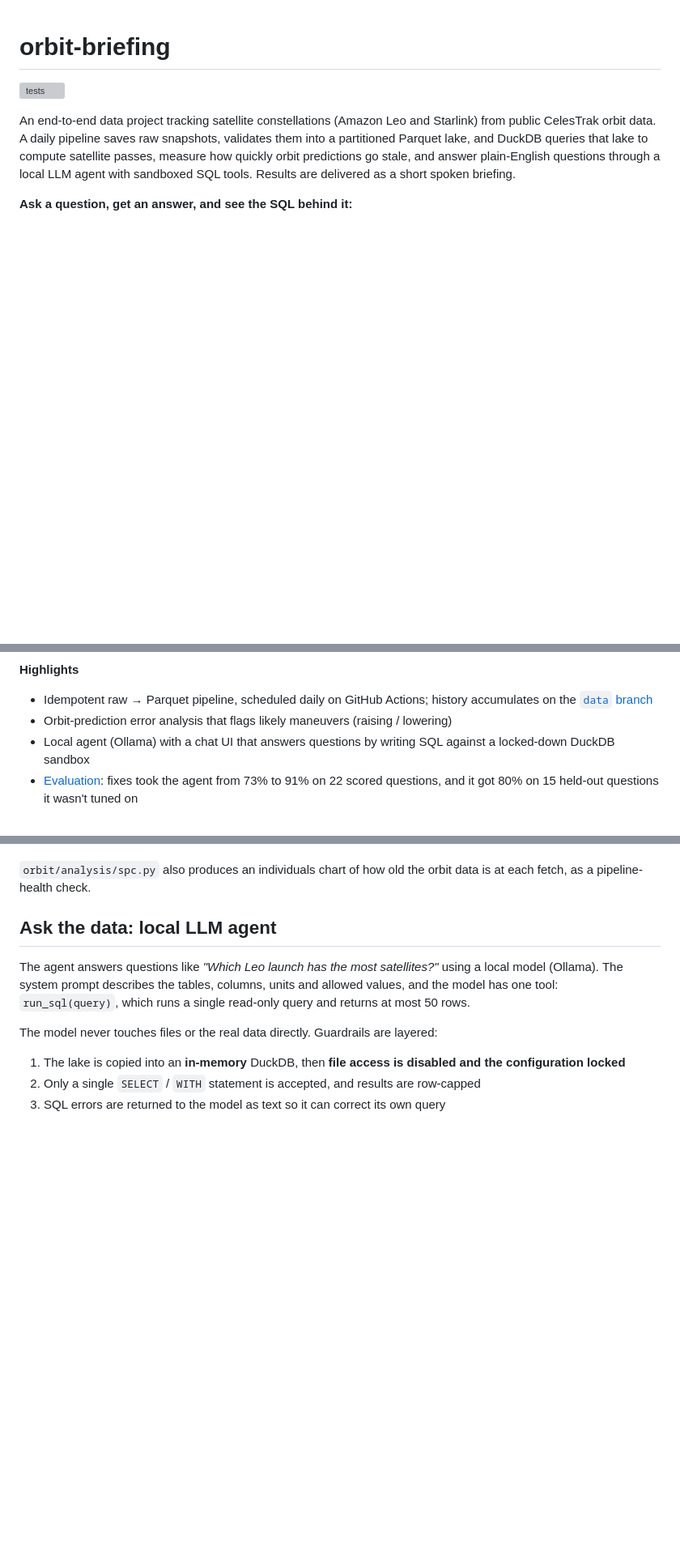
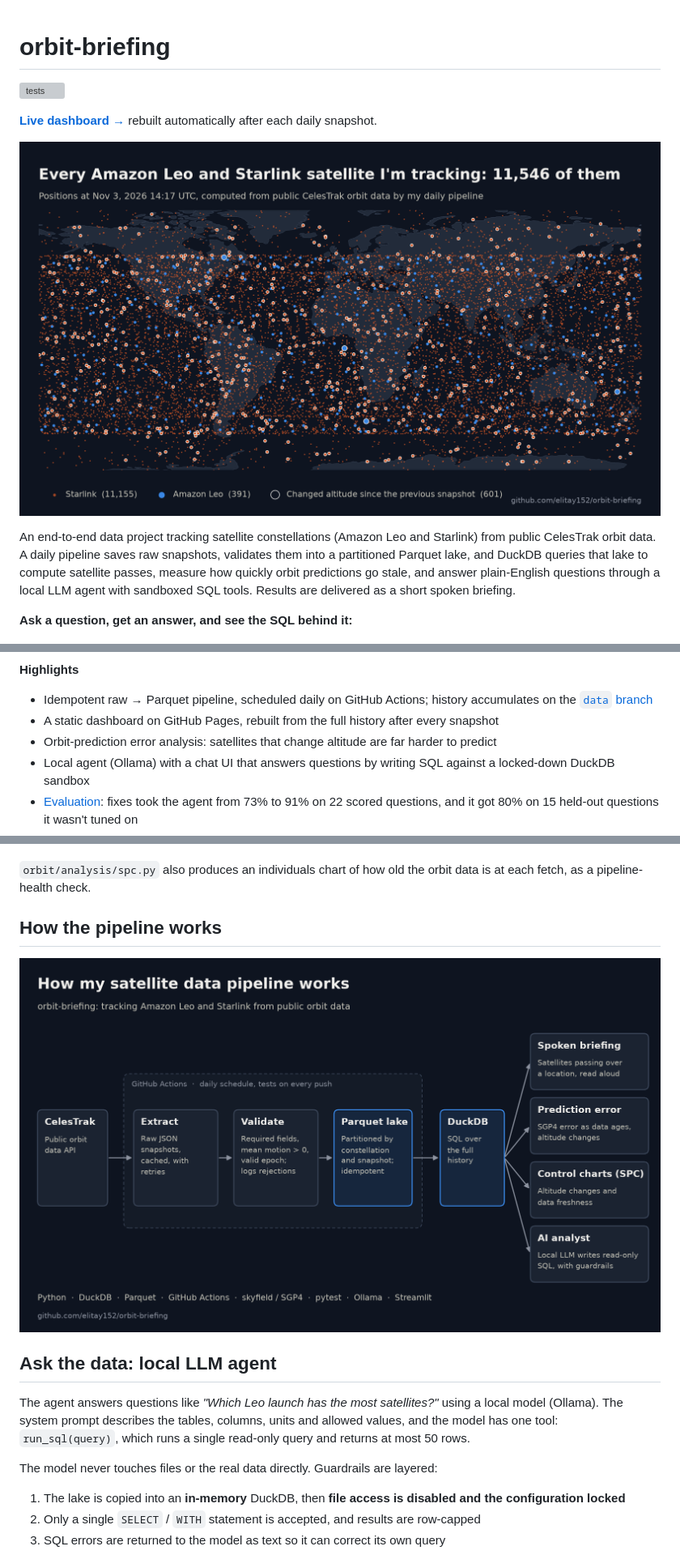
Before and after one commit to elitay152/orbit-briefing, a Markdown page: README.md, 3 parts joined by grey strips. Shown at 81% size. GitHub-like rendering; pictures changed too: demo/pipeline_diagram.png (added), demo/satellite_map.png (added); blank space fills up the shorter version; grey boxes are pictures that could not be loaded.

```diff
--- a/README.md
+++ b/README.md
@@ -1,6 +1,10 @@
 # orbit-briefing
 
 ![tests](https://github.com/elitay152/orbit-briefing/actions/workflows/tests.yml/badge.svg)
+
+**[Live dashboard →](https://elitay152.github.io/orbit-briefing/)** rebuilt automatically after each daily snapshot.
+
+![World map of every tracked Amazon Leo and Starlink satellite, with those that changed altitude ringed](demo/satellite_map.png)
 
 An end-to-end data project tracking satellite constellations (Amazon Leo and Starlink) from public
 CelesTrak orbit data. A daily pipeline saves raw snapshots, validates them into a partitioned Parquet
@@ -18,7 +22,8 @@ Results are delivered as a short spoken briefing.
 
 **Highlights**
 - Idempotent raw → Parquet pipeline, scheduled daily on GitHub Actions; history accumulates on the [`data` branch](https://github.com/elitay152/orbit-briefing/tree/data)
-- Orbit-prediction error analysis that flags likely maneuvers (raising / lowering)
+- A static dashboard on GitHub Pages, rebuilt from the full history after every snapshot
+- Orbit-prediction error analysis: satellites that change altitude are far harder to predict
 - Local agent (Ollama) with a chat UI that answers questions by writing SQL against a locked-down DuckDB sandbox
 - [Evaluation](#evaluation): fixes took the agent from 73% to 91% on 22 scored questions, and it got 80% on 15 held-out questions it wasn't tuned on
 - Tested with pytest in CI, including guardrail tests for the agent's SQL tool
@@ -70,6 +77,10 @@ snapshots also vary (about 16 to 30 hours), which affects how much satellites ca
 
 `orbit/analysis/spc.py` also produces an individuals chart of how old the orbit data is at each fetch, as a
 pipeline-health check.
+
+## How the pipeline works
+
+![Pipeline diagram: CelesTrak to extract, validate and a Parquet lake, queried with DuckDB for the briefing, prediction error, control charts and AI analyst](demo/pipeline_diagram.png)
 
 ## Ask the data: local LLM agent
 
```
Also changed, not shown: other parts of README.md (+35 -22 lines), assets/README.md (added, +6 -0 lines), demo/prediction_error.png, demo/spc_altitude_change.png, 12 other files.
